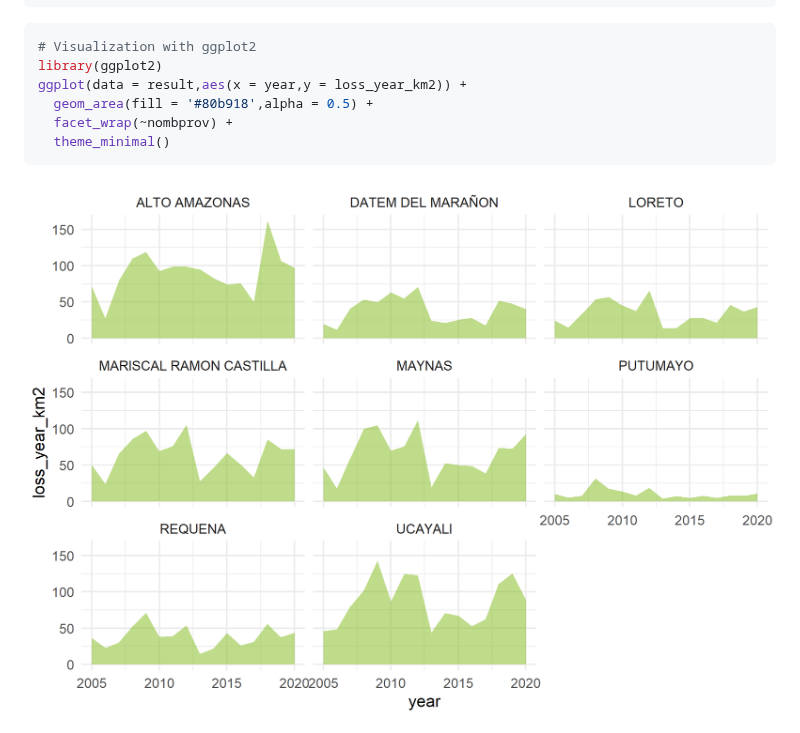
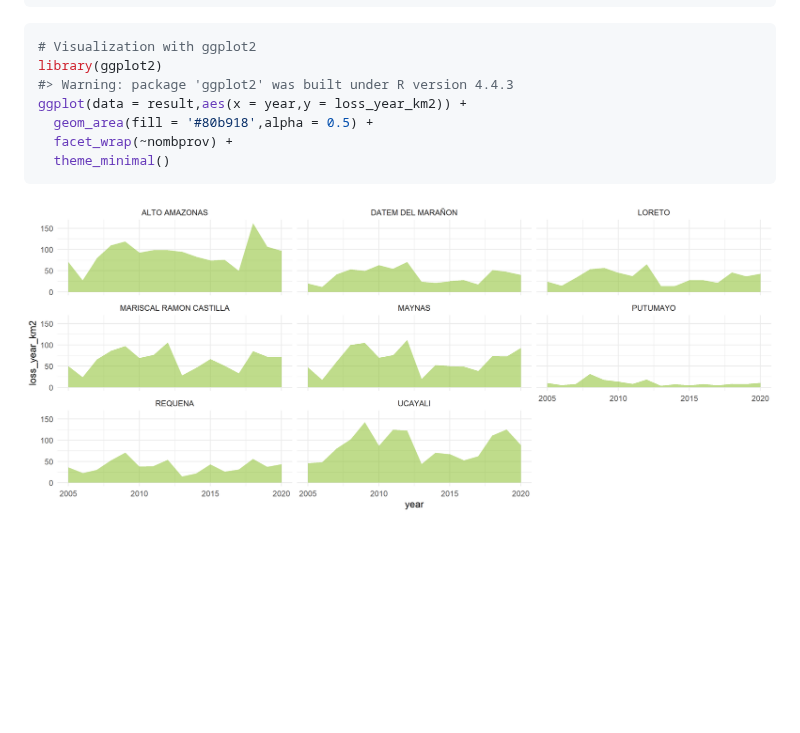
Before and after one commit to harmonize-tools/land4health, a Markdown page: README.md, the part around the change. Rendered like a GitHub page; pictures changed too: man/figures/README-pt-1.png; blank space fills up the shorter version.

````diff
--- a/README.md
+++ b/README.md
@@ -106,10 +106,11 @@ head(result)
 ``` r
 # Visualization with ggplot2
 library(ggplot2)
+#> Warning: package 'ggplot2' was built under R version 4.4.3
 ggplot(data = result,aes(x = year,y = loss_year_km2)) +
   geom_area(fill = '#80b918',alpha = 0.5) +
   facet_wrap(~nombprov) +
   theme_minimal()
 ```
 
-<img src="man/figures/README-pt-1.png" width="100%" height='600'/>
+<img src="man/figures/README-pt-1.png" width="100%" />
````
Also changed, not shown: 1 other file.
